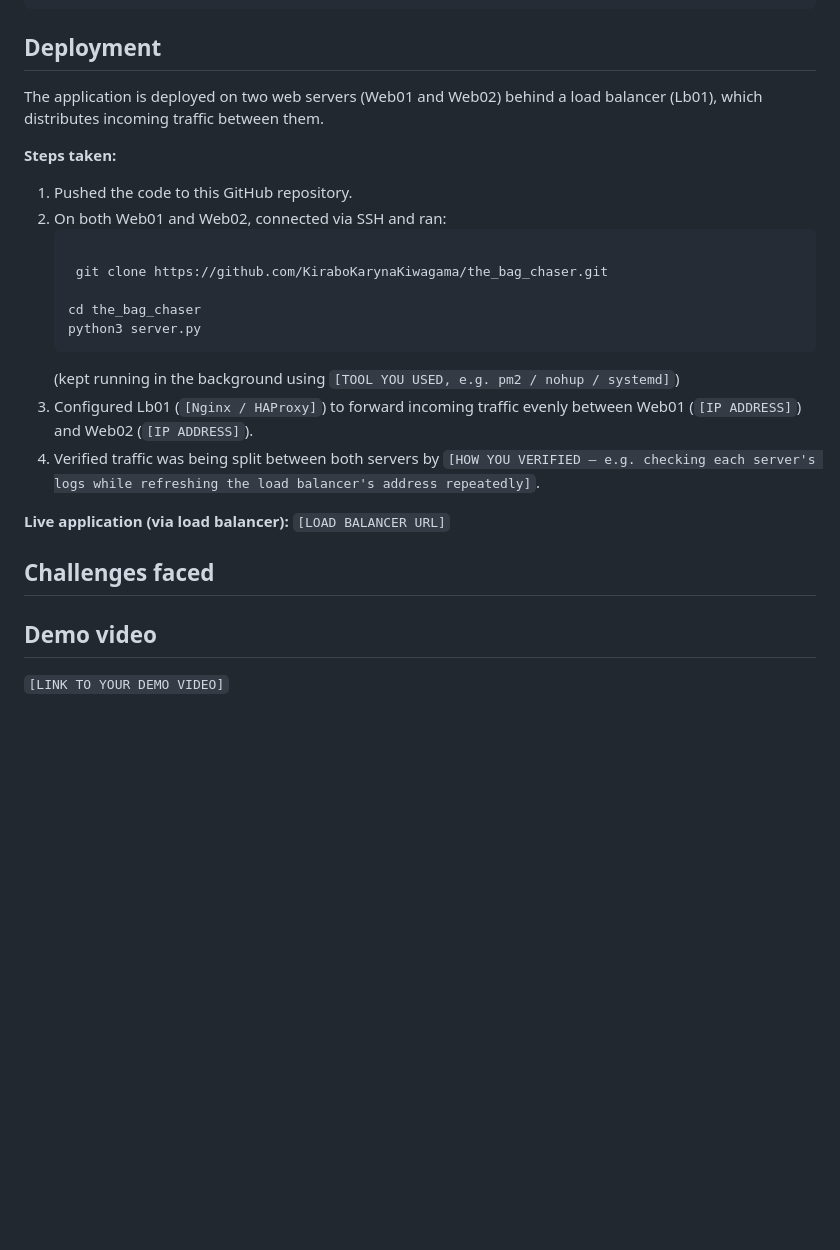
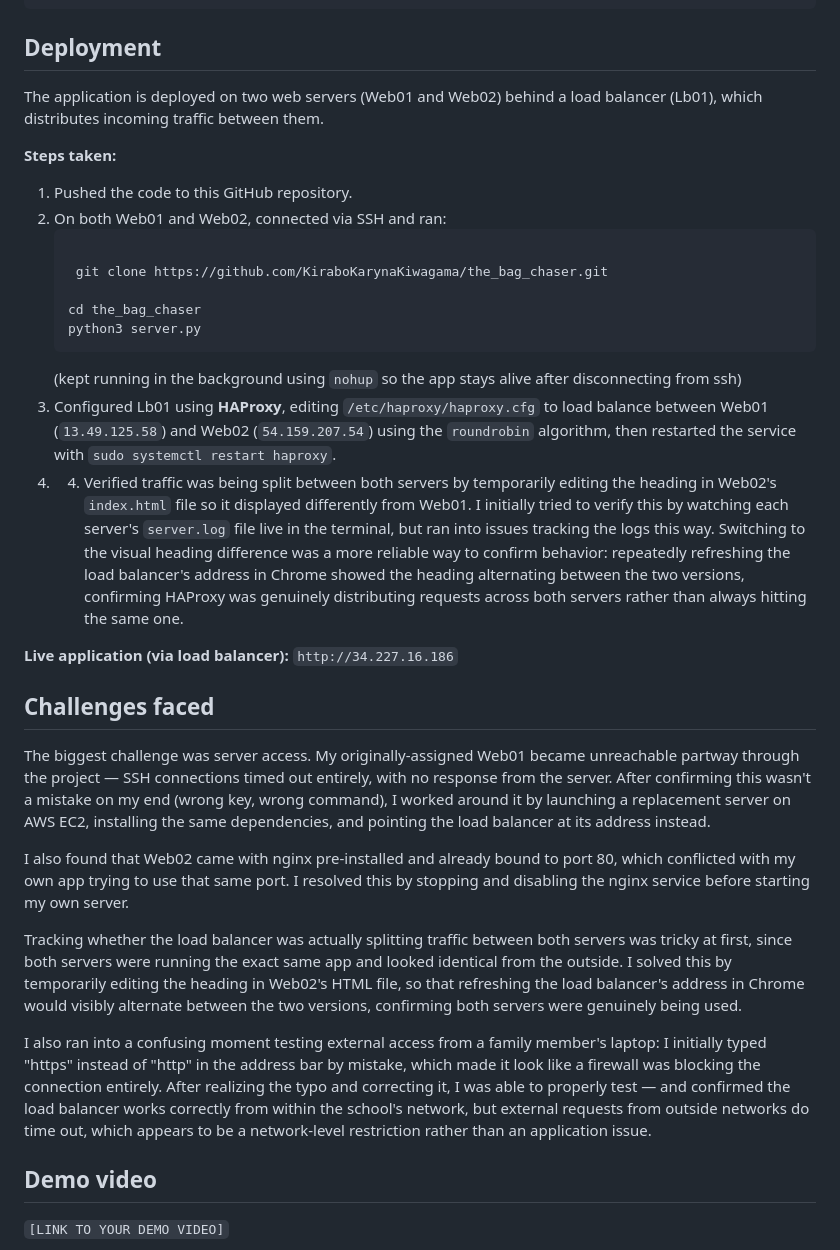
Before and after one commit to KiraboKarynaKiwagama/the_bag_chaser, a Markdown page: README.md, the part around the change. Drawn GitHub-style; blank space fills up the shorter version.

````diff
--- a/README.md
+++ b/README.md
@@ -71,11 +71,6 @@ libraries.
 
 ## Deployment
 
-<!--
-Fill this section in once deployment is done. Suggested structure below —
-replace the placeholders with what you actually did.
--->
-
 The application is deployed on two web servers (Web01 and Web02) behind a
 load balancer (Lb01), which distributes incoming traffic between them.
 
@@ -89,23 +84,54 @@ load balancer (Lb01), which distributes incoming traffic between them.
    cd the_bag_chaser
    python3 server.py
    ```
-   (kept running in the background using `[TOOL YOU USED, e.g. pm2 / nohup / systemd]`)
-3. Configured Lb01 (`[Nginx / HAProxy]`) to forward incoming traffic evenly
-   between Web01 (`[IP ADDRESS]`) and Web02 (`[IP ADDRESS]`).
-4. Verified traffic was being split between both servers by
-   `[HOW YOU VERIFIED — e.g. checking each server's logs while refreshing
-   the load balancer's address repeatedly]`.
+   (kept running in the background using `nohup` so the app stays alive after disconnecting from ssh)
+3. Configured Lb01 using **HAProxy**, editing `/etc/haproxy/haproxy.cfg`
+   to load balance between Web01 (`13.49.125.58`) and Web02
+   (`54.159.207.54`) using the `roundrobin` algorithm, then restarted
+   the service with `sudo systemctl restart haproxy`.
+4. 4. Verified traffic was being split between both servers by temporarily
+   editing the heading in Web02's `index.html` file so it displayed
+   differently from Web01. I initially tried to verify this by watching
+   each server's `server.log` file live in the terminal, but ran into
+   issues tracking the logs this way. Switching to the visual heading
+   difference was a more reliable way to confirm behavior: repeatedly
+   refreshing the load balancer's address in Chrome showed the heading
+   alternating between the two versions, confirming HAProxy was
+   genuinely distributing requests across both servers rather than
+   always hitting the same one.
 
-**Live application (via load balancer):** `[LOAD BALANCER URL]`
+**Live application (via load balancer):** `http://34.227.16.186`
 
 ## Challenges faced
 
-<!--
-Write 2-4 sentences here, specific to what actually happened to you.
-For example, mention the SSH "public key" / connection timeout issue you
-ran into, and how you resolved it. Specific, real details here will make
-this section stronger than generic statements.
--->
+The biggest challenge was server access. My originally-assigned Web01
+became unreachable partway through the project — SSH connections timed
+out entirely, with no response from the server. After confirming this
+wasn't a mistake on my end (wrong key, wrong command), I worked around
+it by launching a replacement server on AWS EC2, installing the same
+dependencies, and pointing the load balancer at its address instead.
+
+I also found that Web02 came with nginx pre-installed and already bound
+to port 80, which conflicted with my own app trying to use that same
+port. I resolved this by stopping and disabling the nginx service before
+starting my own server.
+
+Tracking whether the load balancer was actually splitting traffic
+between both servers was tricky at first, since both servers were
+running the exact same app and looked identical from the outside. I
+solved this by temporarily editing the heading in Web02's HTML file, so
+that refreshing the load balancer's address in Chrome would visibly
+alternate between the two versions, confirming both servers were
+genuinely being used.
+
+I also ran into a confusing moment testing external access from a family
+member's laptop: I initially typed "https" instead of "http" in the
+address bar by mistake, which made it look like a firewall was blocking
+the connection entirely. After realizing the typo and correcting it, I
+was able to properly test — and confirmed the load balancer works
+correctly from within the school's network, but external requests from
+outside networks do time out, which appears to be a network-level
+restriction rather than an application issue.
 
 ## Demo video
 
````
